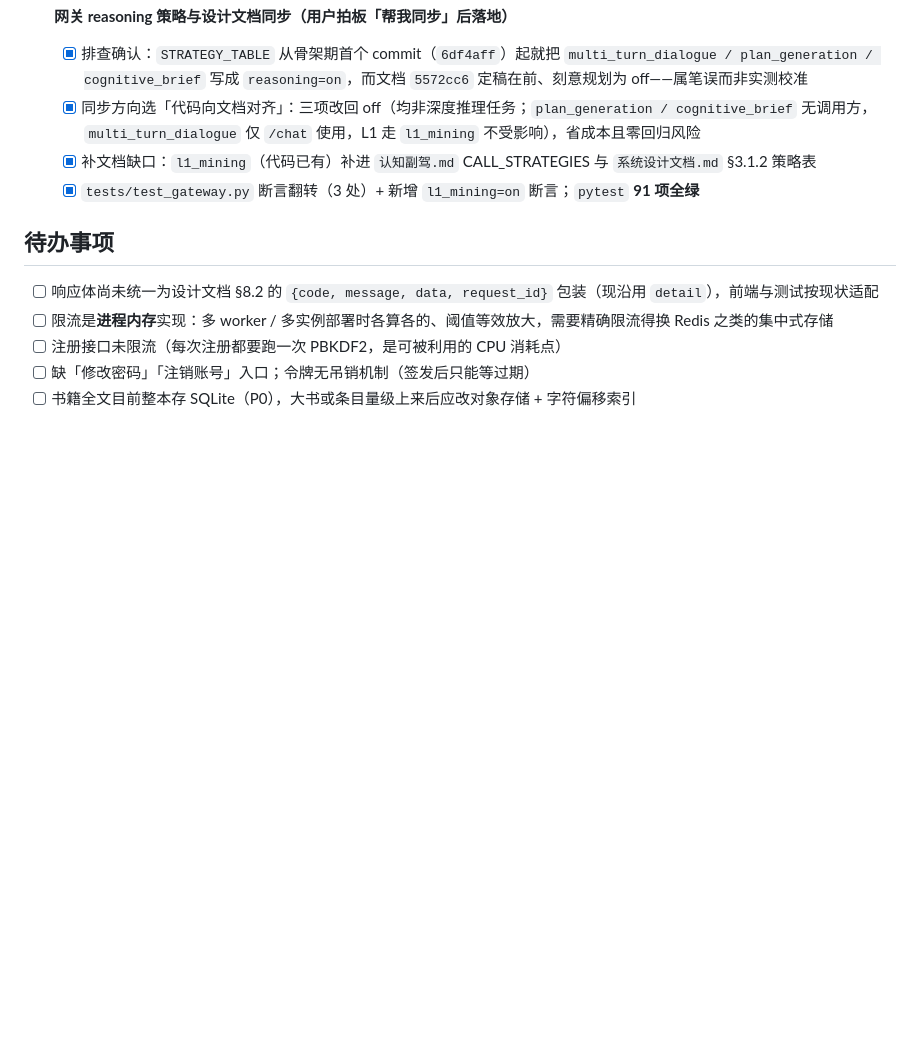
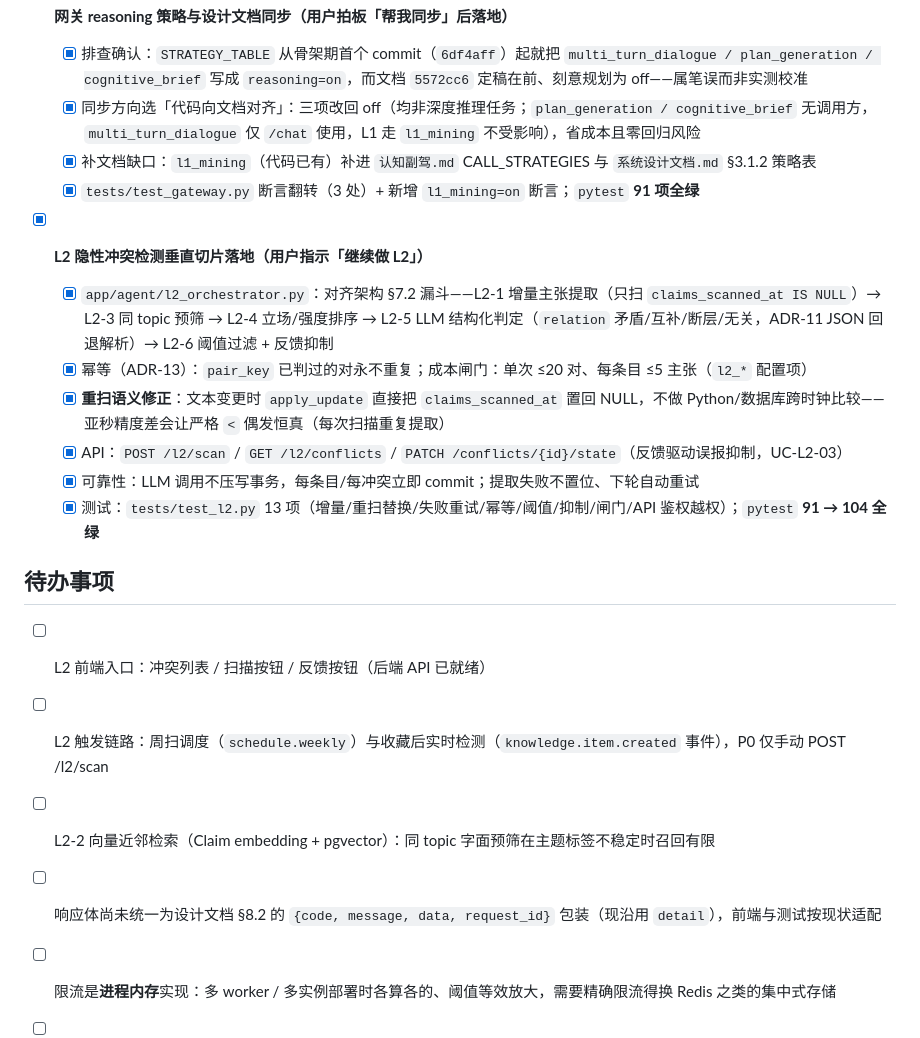
Before and after one commit to Curtainorange/knowledge-agent, a Markdown page: dev_logs/2026-09-12.md, the part around the change. GitHub-like rendering; blank space fills up the shorter version.

Commit message:
docs: 09-12 日志登记 L2 垂直切片与后续待办

```diff
--- a/dev_logs/2026-09-12.md
+++ b/dev_logs/2026-09-12.md
@@ -71,7 +71,19 @@
   - [x] 补文档缺口：`l1_mining`（代码已有）补进 `认知副驾.md` CALL_STRATEGIES 与 `系统设计文档.md` §3.1.2 策略表
   - [x] `tests/test_gateway.py` 断言翻转（3 处）+ 新增 `l1_mining=on` 断言；`pytest` **91 项全绿**
 
+- [x] **L2 隐性冲突检测垂直切片落地（用户指示「继续做 L2」）**
+  - [x] `app/agent/l2_orchestrator.py`：对齐架构 §7.2 漏斗——L2-1 增量主张提取（只扫 `claims_scanned_at IS NULL`）→ L2-3 同 topic 预筛 → L2-4 立场/强度排序 → L2-5 LLM 结构化判定（`relation` 矛盾/互补/断层/无关，ADR-11 JSON 回退解析）→ L2-6 阈值过滤 + 反馈抑制
+  - [x] 幂等（ADR-13）：`pair_key` 已判过的对永不重复；成本闸门：单次 ≤20 对、每条目 ≤5 主张（`l2_*` 配置项）
+  - [x] **重扫语义修正**：文本变更时 `apply_update` 直接把 `claims_scanned_at` 置回 NULL，不做 Python/数据库跨时钟比较——亚秒精度差会让严格 `<` 偶发恒真（每次扫描重复提取）
+  - [x] API：`POST /l2/scan` / `GET /l2/conflicts` / `PATCH /conflicts/{id}/state`（反馈驱动误报抑制，UC-L2-03）
+  - [x] 可靠性：LLM 调用不压写事务，每条目/每冲突立即 commit；提取失败不置位、下轮自动重试
+  - [x] 测试：`tests/test_l2.py` 13 项（增量/重扫替换/失败重试/幂等/阈值/抑制/闸门/API 鉴权越权）；`pytest` **91 → 104 全绿**
+
 ## 待办事项
+
+- [ ] L2 前端入口：冲突列表 / 扫描按钮 / 反馈按钮（后端 API 已就绪）
+- [ ] L2 触发链路：周扫调度（`schedule.weekly`）与收藏后实时检测（`knowledge.item.created` 事件），P0 仅手动 POST /l2/scan
+- [ ] L2-2 向量近邻检索（Claim embedding + pgvector）：同 topic 字面预筛在主题标签不稳定时召回有限
 
 - [ ] 响应体尚未统一为设计文档 §8.2 的 `{code, message, data, request_id}` 包装（现沿用 `detail`），前端与测试按现状适配
 - [ ] 限流是**进程内存**实现：多 worker / 多实例部署时各算各的、阈值等效放大，需要精确限流得换 Redis 之类的集中式存储
```
